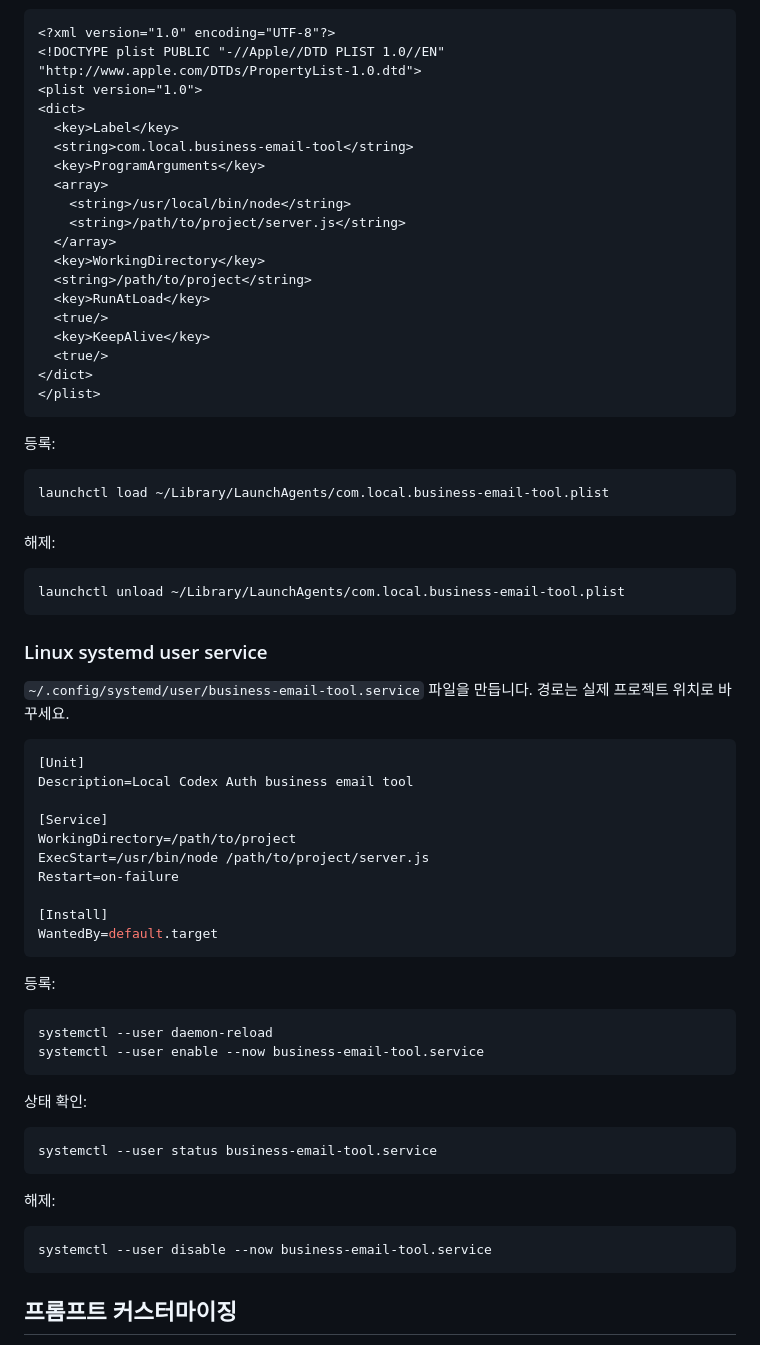
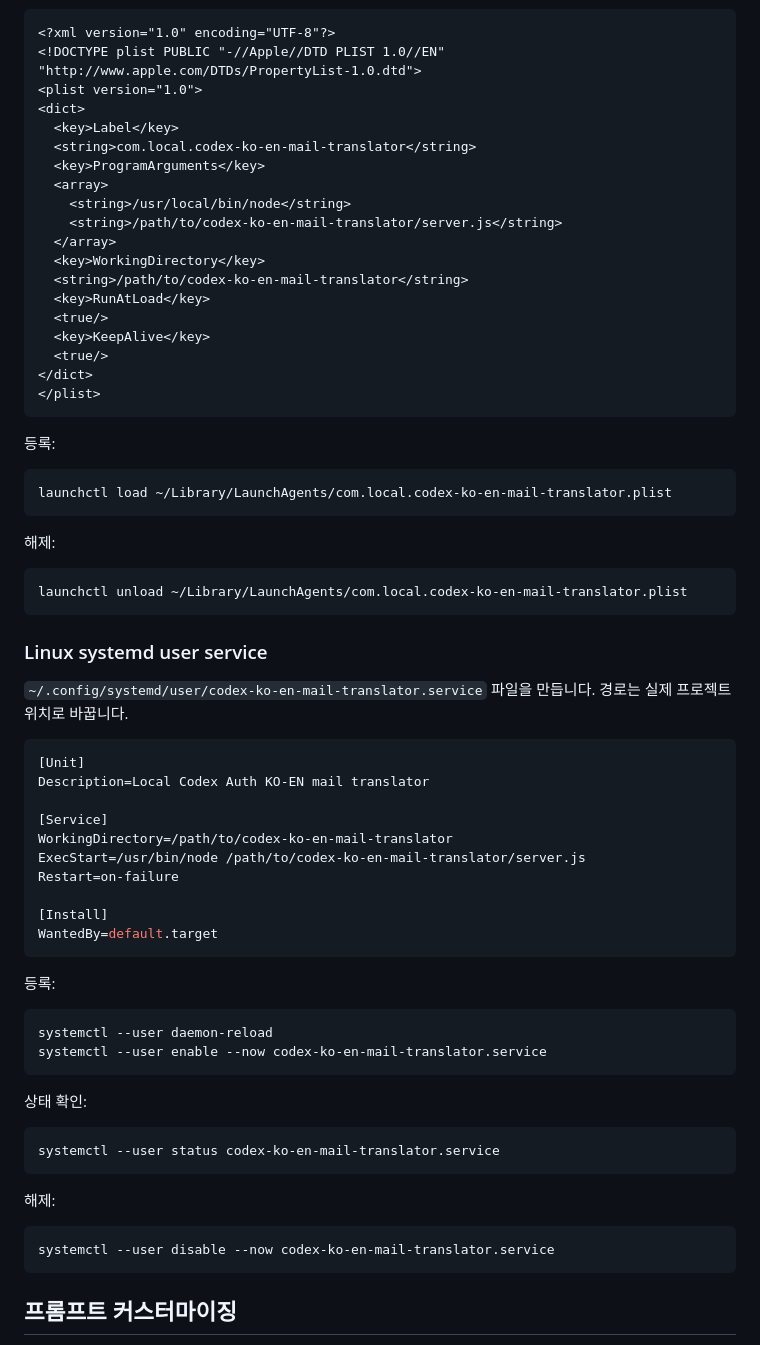
Before and after one commit to kwanmo2/codex-ko-en-mail-translator, a Markdown page: README.md, the part around one of its changes. Drawn GitHub-style.

````diff
--- a/README.md
+++ b/README.md
@@ -221,14 +242,14 @@ Unregister-ScheduledTask -TaskName "BusinessEmailTool" -Confirm:$false
 <plist version="1.0">
 <dict>
   <key>Label</key>
-  <string>com.local.business-email-tool</string>
+  <string>com.local.codex-ko-en-mail-translator</string>
   <key>ProgramArguments</key>
   <array>
     <string>/usr/local/bin/node</string>
-    <string>/path/to/project/server.js</string>
+    <string>/path/to/codex-ko-en-mail-translator/server.js</string>
   </array>
   <key>WorkingDirectory</key>
-  <string>/path/to/project</string>
+  <string>/path/to/codex-ko-en-mail-translator</string>
   <key>RunAtLoad</key>
   <true/>
   <key>KeepAlive</key>
@@ -240,26 +261,26 @@ Unregister-ScheduledTask -TaskName "BusinessEmailTool" -Confirm:$false
 등록:
 
 ```bash
-launchctl load ~/Library/LaunchAgents/com.local.business-email-tool.plist
+launchctl load ~/Library/LaunchAgents/com.local.codex-ko-en-mail-translator.plist
 ```
 
 해제:
 
 ```bash
-launchctl unload ~/Library/LaunchAgents/com.local.business-email-tool.plist
+launchctl unload ~/Library/LaunchAgents/com.local.codex-ko-en-mail-translator.plist
 ```
 
 ### Linux systemd user service
 
-`~/.config/systemd/user/business-email-tool.service` 파일을 만듭니다. 경로는 실제 프로젝트 위치로 바꾸세요.
+`~/.config/systemd/user/codex-ko-en-mail-translator.service` 파일을 만듭니다. 경로는 실제 프로젝트 위치로 바꿉니다.
 
 ```ini
 [Unit]
-Description=Local Codex Auth business email tool
+Description=Local Codex Auth KO-EN mail translator
 
 [Service]
-WorkingDirectory=/path/to/project
-ExecStart=/usr/bin/node /path/to/project/server.js
+WorkingDirectory=/path/to/codex-ko-en-mail-translator
+ExecStart=/usr/bin/node /path/to/codex-ko-en-mail-translator/server.js
 Restart=on-failure
 
 [Install]
@@ -270,19 +291,19 @@ WantedBy=default.target
 
 ```bash
 systemctl --user daemon-reload
-systemctl --user enable --now business-email-tool.service
+systemctl --user enable --now codex-ko-en-mail-translator.service
 ```
 
 상태 확인:
 
 ```bash
-systemctl --user status business-email-tool.service
+systemctl --user status codex-ko-en-mail-translator.service
 ```
 
 해제:
 
 ```bash
-systemctl --user disable --now business-email-tool.service
+systemctl --user disable --now codex-ko-en-mail-translator.service
 ```
 
 ## 프롬프트 커스터마이징
````
Also changed, not shown: other parts of README.md (+60 -37 lines).
